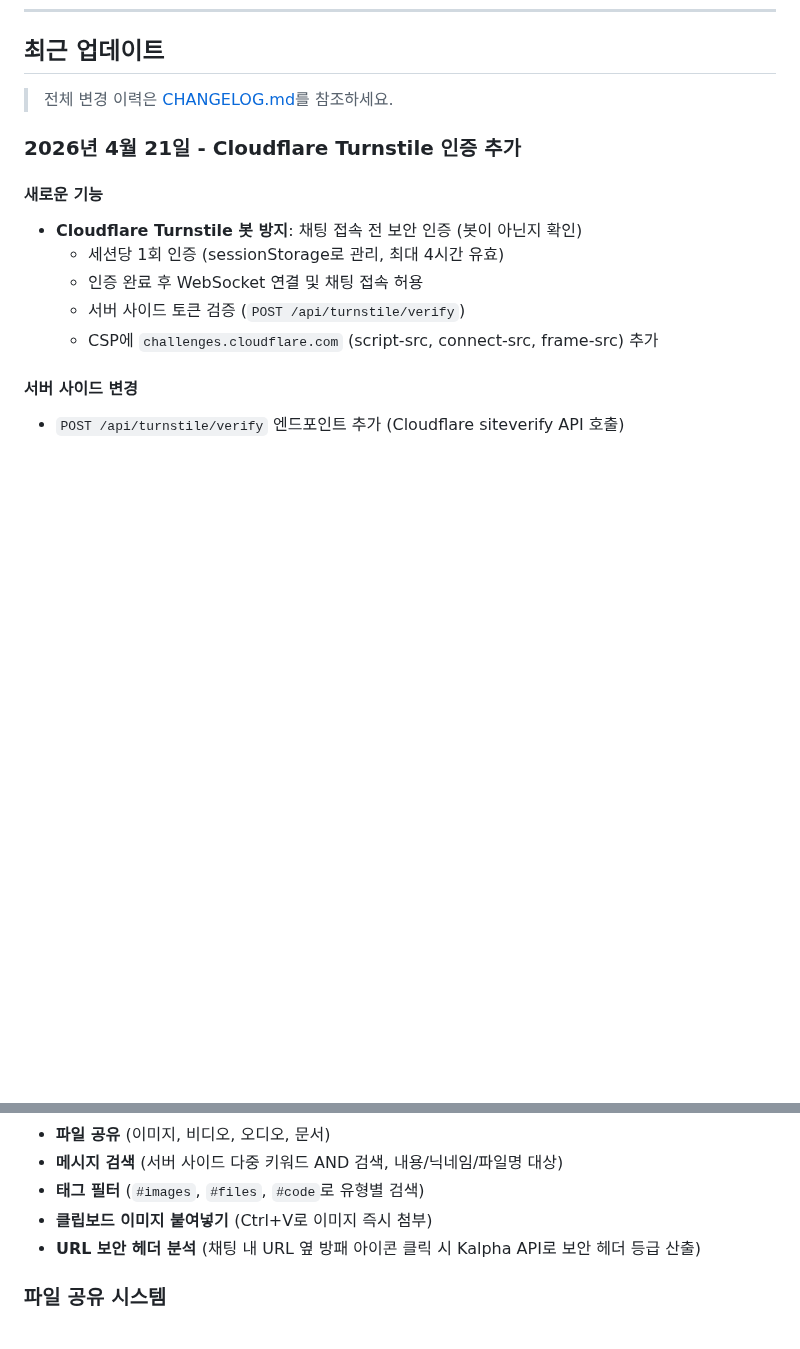
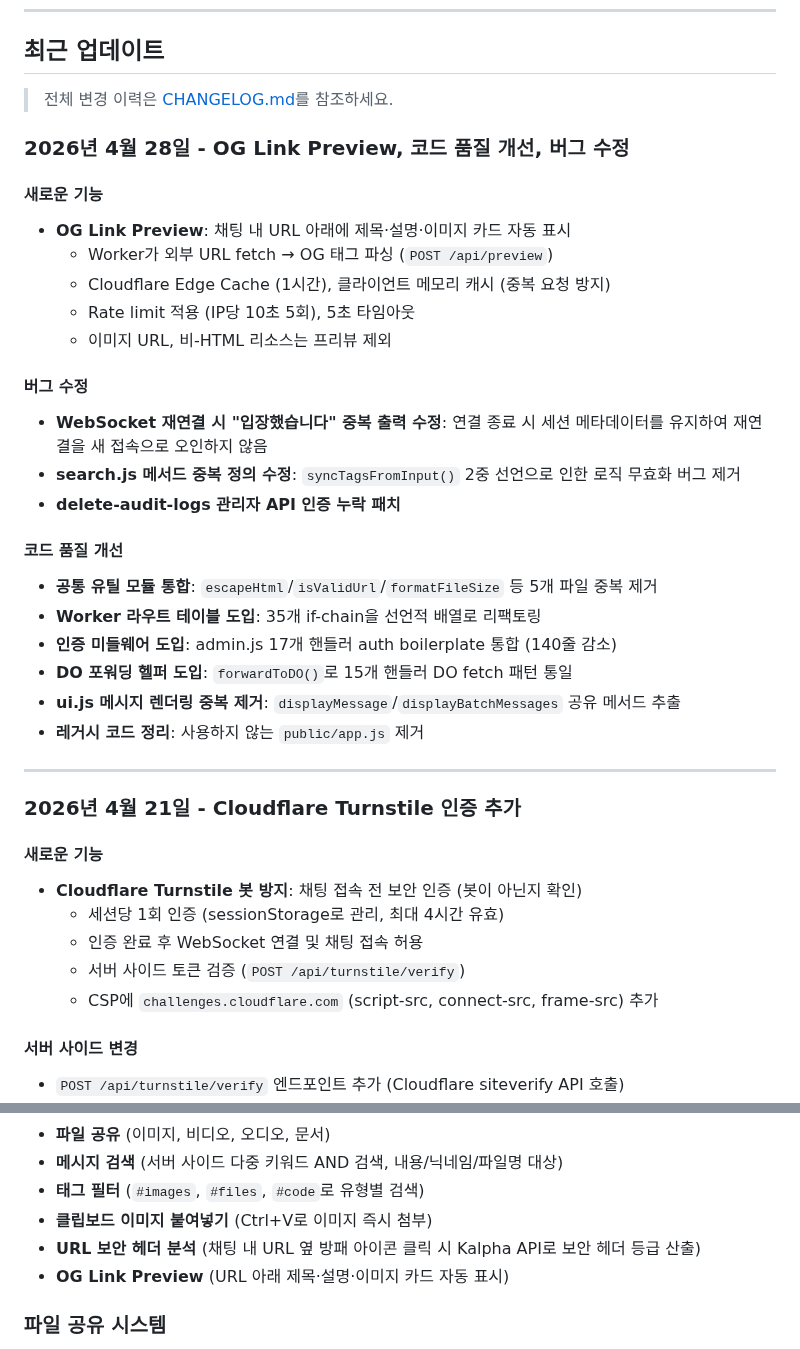
Before and after one commit to gguatit/Anonymous_Chat, a Markdown page: README.md, 2 parts joined by grey strips. Rendered like a GitHub page; blank space fills up the shorter version.

Commit message:
docs: CHANGELOG 및 README 업데이트 (OG Link Preview, 리팩토링, 버그픽스)

```diff
--- a/README.md
+++ b/README.md
@@ -48,6 +48,30 @@ Cloudflare Workers 기반 서버리스 아키텍처
 ## 최근 업데이트
 
 > 전체 변경 이력은 [CHANGELOG.md](CHANGELOG.md)를 참조하세요.
+
+### 2026년 4월 28일 - OG Link Preview, 코드 품질 개선, 버그 수정
+
+#### 새로운 기능
+- **OG Link Preview**: 채팅 내 URL 아래에 제목·설명·이미지 카드 자동 표시
+  - Worker가 외부 URL fetch → OG 태그 파싱 (`POST /api/preview`)
+  - Cloudflare Edge Cache (1시간), 클라이언트 메모리 캐시 (중복 요청 방지)
+  - Rate limit 적용 (IP당 10초 5회), 5초 타임아웃
+  - 이미지 URL, 비-HTML 리소스는 프리뷰 제외
+
+#### 버그 수정
+- **WebSocket 재연결 시 "입장했습니다" 중복 출력 수정**: 연결 종료 시 세션 메타데이터를 유지하여 재연결을 새 접속으로 오인하지 않음
+- **search.js 메서드 중복 정의 수정**: `syncTagsFromInput()` 2중 선언으로 인한 로직 무효화 버그 제거
+- **delete-audit-logs 관리자 API 인증 누락 패치**
+
+#### 코드 품질 개선
+- **공통 유틸 모듈 통합**: `escapeHtml`/`isValidUrl`/`formatFileSize` 등 5개 파일 중복 제거
+- **Worker 라우트 테이블 도입**: 35개 if-chain을 선언적 배열로 리팩토링
+- **인증 미들웨어 도입**: admin.js 17개 핸들러 auth boilerplate 통합 (140줄 감소)
+- **DO 포워딩 헬퍼 도입**: `forwardToDO()`로 15개 핸들러 DO fetch 패턴 통일
+- **ui.js 메시지 렌더링 중복 제거**: `displayMessage`/`displayBatchMessages` 공유 메서드 추출
+- **레거시 코드 정리**: 사용하지 않는 `public/app.js` 제거
+
+---
 
 ### 2026년 4월 21일 - Cloudflare Turnstile 인증 추가
 
@@ -104,6 +128,7 @@ Cloudflare Workers 기반 서버리스 아키텍처
 - **태그 필터** (`#images`, `#files`, `#code`로 유형별 검색)
 - **클립보드 이미지 붙여넣기** (Ctrl+V로 이미지 즉시 첨부)
 - **URL 보안 헤더 분석** (채팅 내 URL 옆 방패 아이콘 클릭 시 Kalpha API로 보안 헤더 등급 산출)
+- **OG Link Preview** (URL 아래 제목·설명·이미지 카드 자동 표시)
 
 ### 파일 공유 시스템
 
```
Also changed, not shown: CHANGELOG.md (+29 -0 lines).
